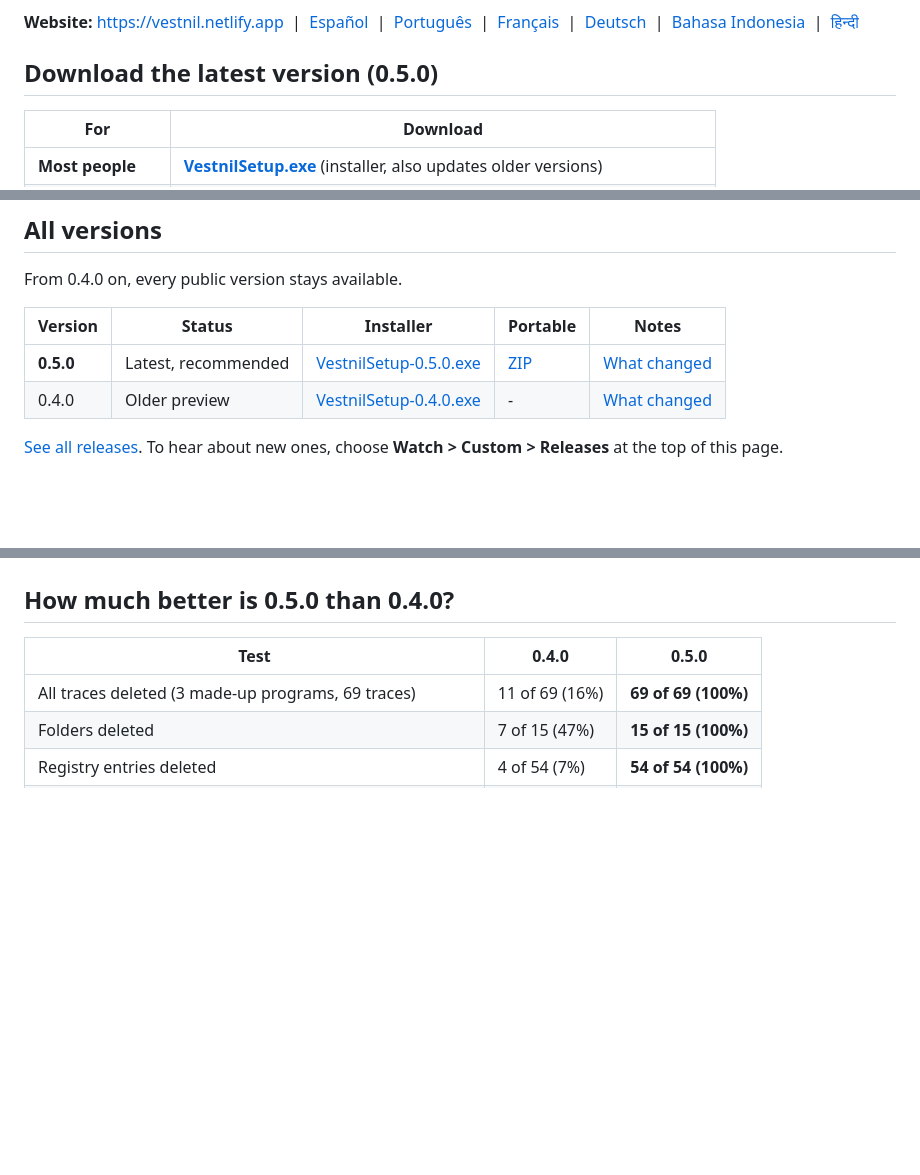
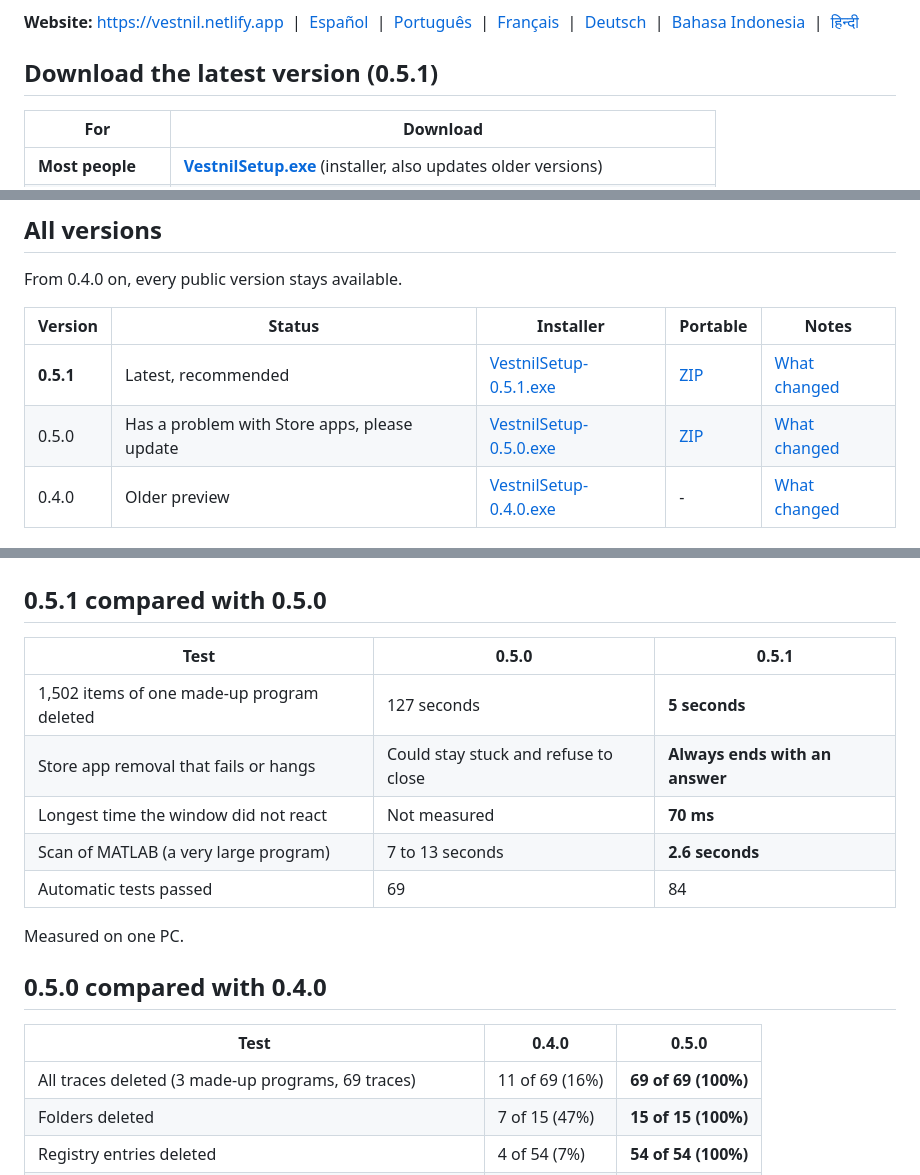
Before and after one commit to SMRUTIRANJAN30/vestnil, a Markdown page: README.md, 3 parts joined by grey strips. GitHub-like rendering; blank space fills up the shorter version.

Commit message:
Vestnil 0.5.1: fix freezing and slow removal

```diff
--- a/README.md
+++ b/README.md
@@ -4,7 +4,7 @@
 
 **Website:** https://vestnil.netlify.app &nbsp;|&nbsp; [Español](https://vestnil.netlify.app/es) &nbsp;|&nbsp; [Português](https://vestnil.netlify.app/pt-br) &nbsp;|&nbsp; [Français](https://vestnil.netlify.app/fr) &nbsp;|&nbsp; [Deutsch](https://vestnil.netlify.app/de) &nbsp;|&nbsp; [Bahasa Indonesia](https://vestnil.netlify.app/id) &nbsp;|&nbsp; [हिन्दी](https://vestnil.netlify.app/hi)
 
-## Download the latest version (0.5.0)
+## Download the latest version (0.5.1)
 
 | For | Download |
 |---|---|
@@ -21,7 +21,8 @@ From 0.4.0 on, every public version stays available.
 
 | Version | Status | Installer | Portable | Notes |
 |---|---|---|---|---|
-| **0.5.0** | Latest, recommended | [VestnilSetup-0.5.0.exe](https://github.com/SMRUTIRANJAN30/vestnil/releases/download/v0.5.0/VestnilSetup-0.5.0.exe) | [ZIP](https://github.com/SMRUTIRANJAN30/vestnil/releases/download/v0.5.0/Vestnil-0.5.0-portable.zip) | [What changed](https://github.com/SMRUTIRANJAN30/vestnil/releases/tag/v0.5.0) |
+| **0.5.1** | Latest, recommended | [VestnilSetup-0.5.1.exe](https://github.com/SMRUTIRANJAN30/vestnil/releases/download/v0.5.1/VestnilSetup-0.5.1.exe) | [ZIP](https://github.com/SMRUTIRANJAN30/vestnil/releases/download/v0.5.1/Vestnil-0.5.1-portable.zip) | [What changed](https://github.com/SMRUTIRANJAN30/vestnil/releases/tag/v0.5.1) |
+| 0.5.0 | Has a problem with Store apps, please update | [VestnilSetup-0.5.0.exe](https://github.com/SMRUTIRANJAN30/vestnil/releases/download/v0.5.0/VestnilSetup-0.5.0.exe) | [ZIP](https://github.com/SMRUTIRANJAN30/vestnil/releases/download/v0.5.0/Vestnil-0.5.0-portable.zip) | [What changed](https://github.com/SMRUTIRANJAN30/vestnil/releases/tag/v0.5.0) |
 | 0.4.0 | Older preview | [VestnilSetup-0.4.0.exe](https://github.com/SMRUTIRANJAN30/vestnil/releases/download/v0.4.0/VestnilSetup-0.4.0.exe) | - | [What changed](https://github.com/SMRUTIRANJAN30/vestnil/releases/tag/v0.4.0) |
 
 [See all releases](https://github.com/SMRUTIRANJAN30/vestnil/releases). To hear about new ones, choose **Watch > Custom > Releases** at the top of this page.
@@ -40,7 +41,19 @@ From 0.4.0 on, every public version stays available.
 
 ![Everything found, with reasons](images/leftovers.png)
 
-## How much better is 0.5.0 than 0.4.0?
+## 0.5.1 compared with 0.5.0
+
+| Test | 0.5.0 | 0.5.1 |
+|---|---|---|
+| 1,502 items of one made-up program deleted | 127 seconds | **5 seconds** |
+| Store app removal that fails or hangs | Could stay stuck and refuse to close | **Always ends with an answer** |
+| Longest time the window did not react | Not measured | **70 ms** |
+| Scan of MATLAB (a very large program) | 7 to 13 seconds | **2.6 seconds** |
+| Automatic tests passed | 69 | 84 |
+
+Measured on one PC.
+
+## 0.5.0 compared with 0.4.0
 
 | Test | 0.4.0 | 0.5.0 |
 |---|---|---|
```
Also changed, not shown: images/home.png, 1 other file.
